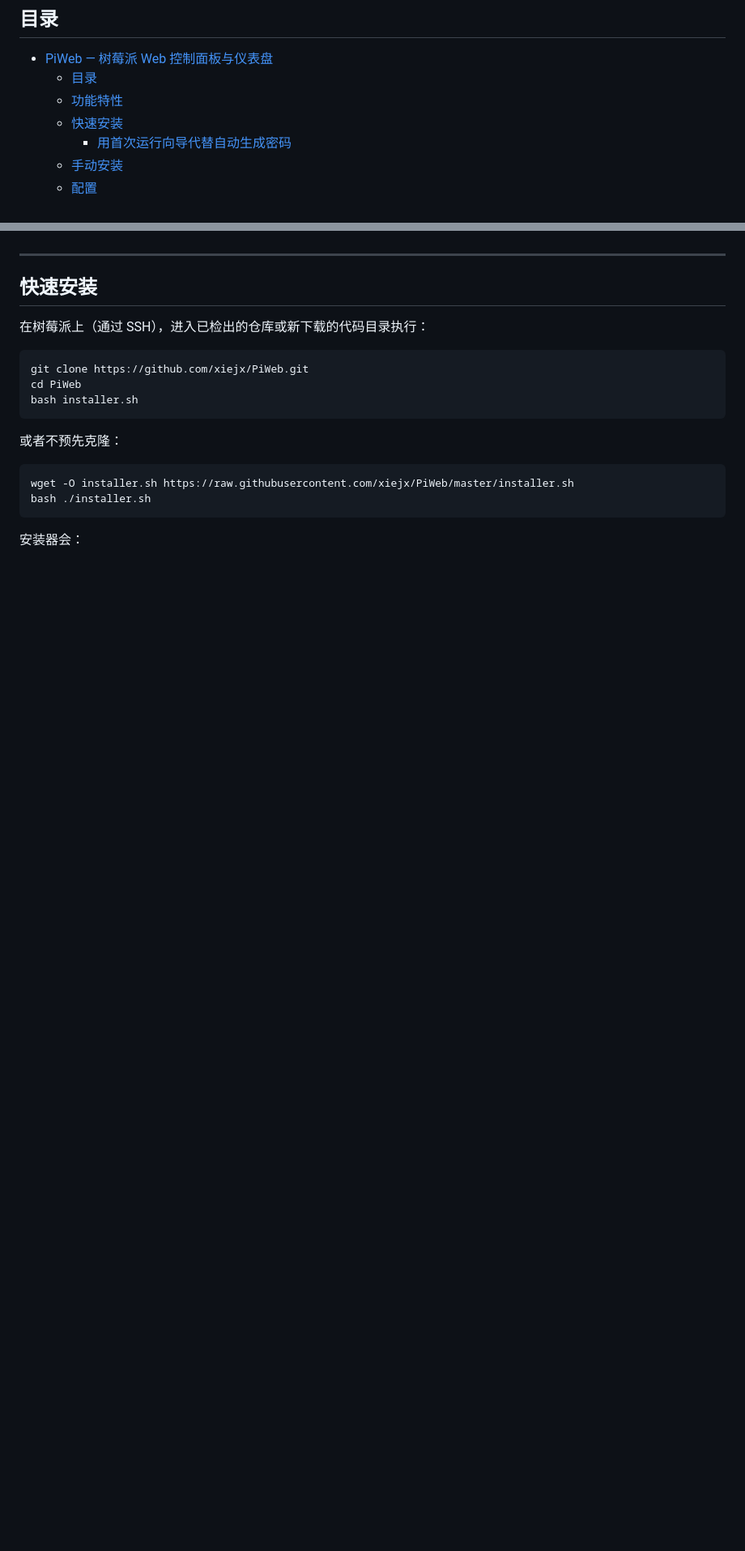
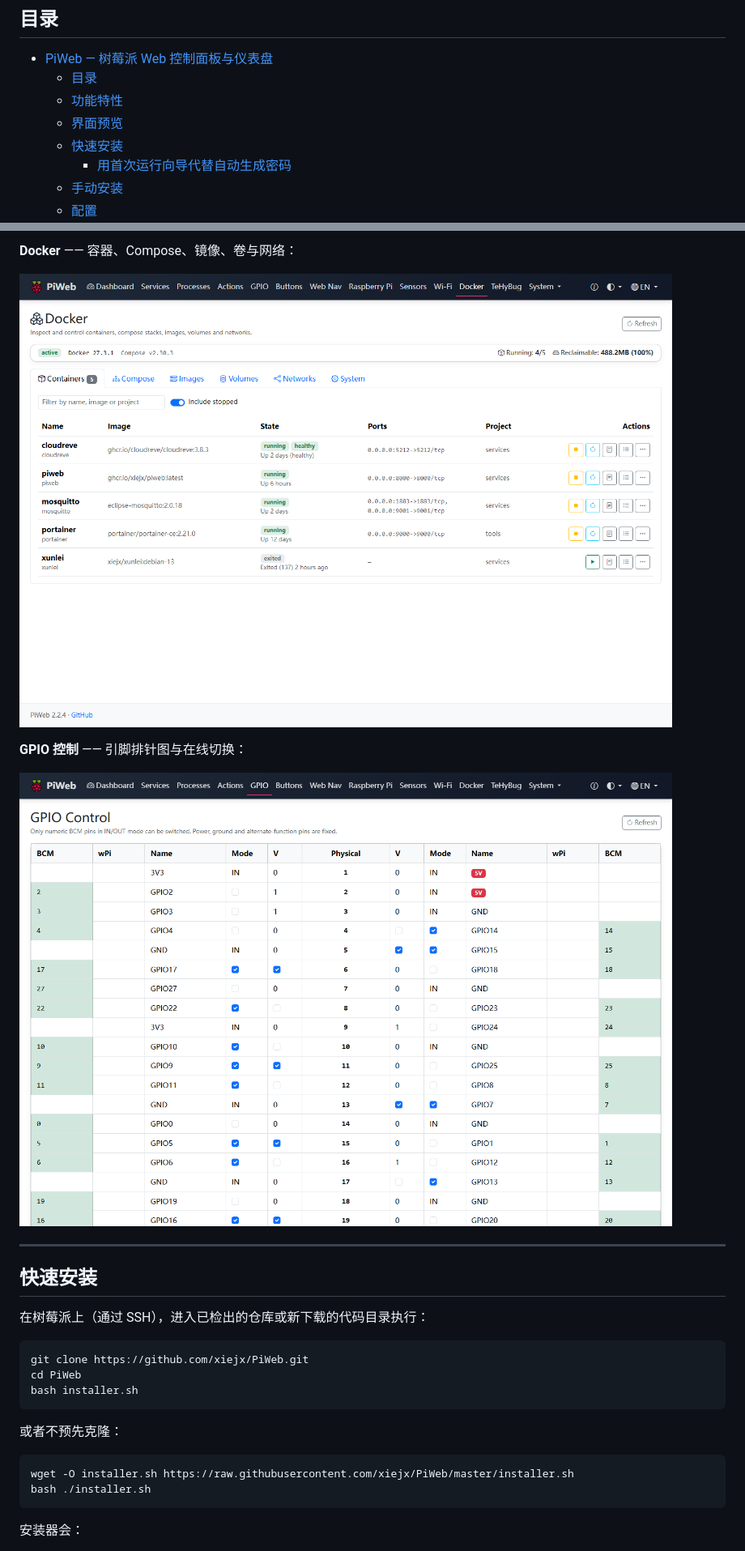
Before and after one commit to xiejx/PiWeb, a Markdown page: README.md, 2 parts joined by grey strips. Shown at 81% size. GitHub-like rendering; pictures changed too: docs/screenshots/docker.png (added), docs/screenshots/gpio.png (added); blank space fills up the shorter version.

```diff
--- a/README.md
+++ b/README.md
@@ -11,6 +11,7 @@
 - [PiWeb — 树莓派 Web 控制面板与仪表盘](#piweb--树莓派-web-控制面板与仪表盘)
   - [目录](#目录)
   - [功能特性](#功能特性)
+  - [界面预览](#界面预览)
   - [快速安装](#快速安装)
     - [用首次运行向导代替自动生成密码](#用首次运行向导代替自动生成密码)
   - [手动安装](#手动安装)
@@ -54,3 +70,10 @@
+**Docker** —— 容器、Compose、镜像、卷与网络：
+
+![Docker](docs/screenshots/docker.png)
+
+**GPIO 控制** —— 引脚排针图与在线切换：
+
+![GPIO 控制](docs/screenshots/gpio.png)
 
 ***
 
```
Also changed, not shown: other parts of README.md (+15 -0 lines), docs/screenshots/dashboard.png (added), docs/screenshots/services.png (added), 1 other file.
